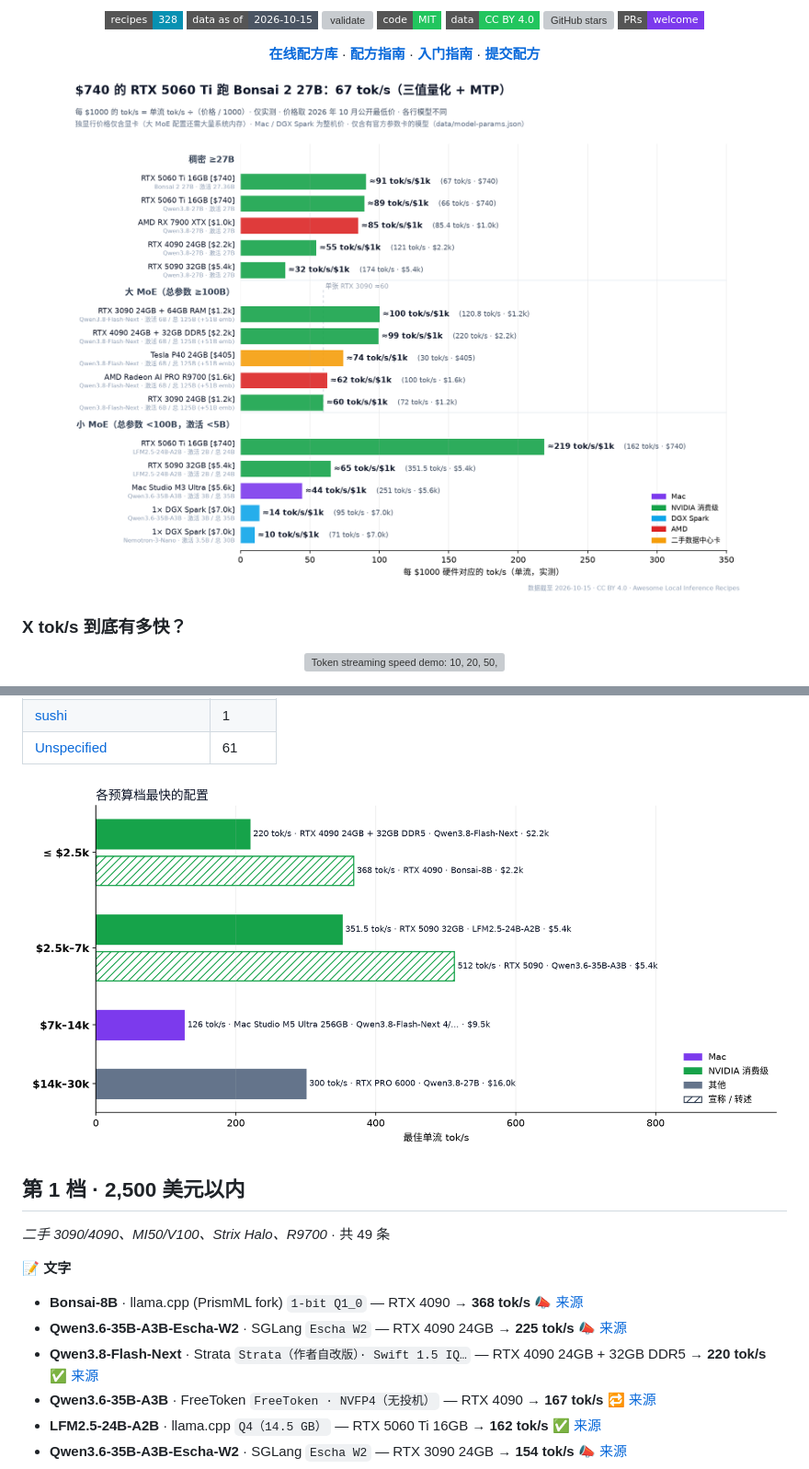
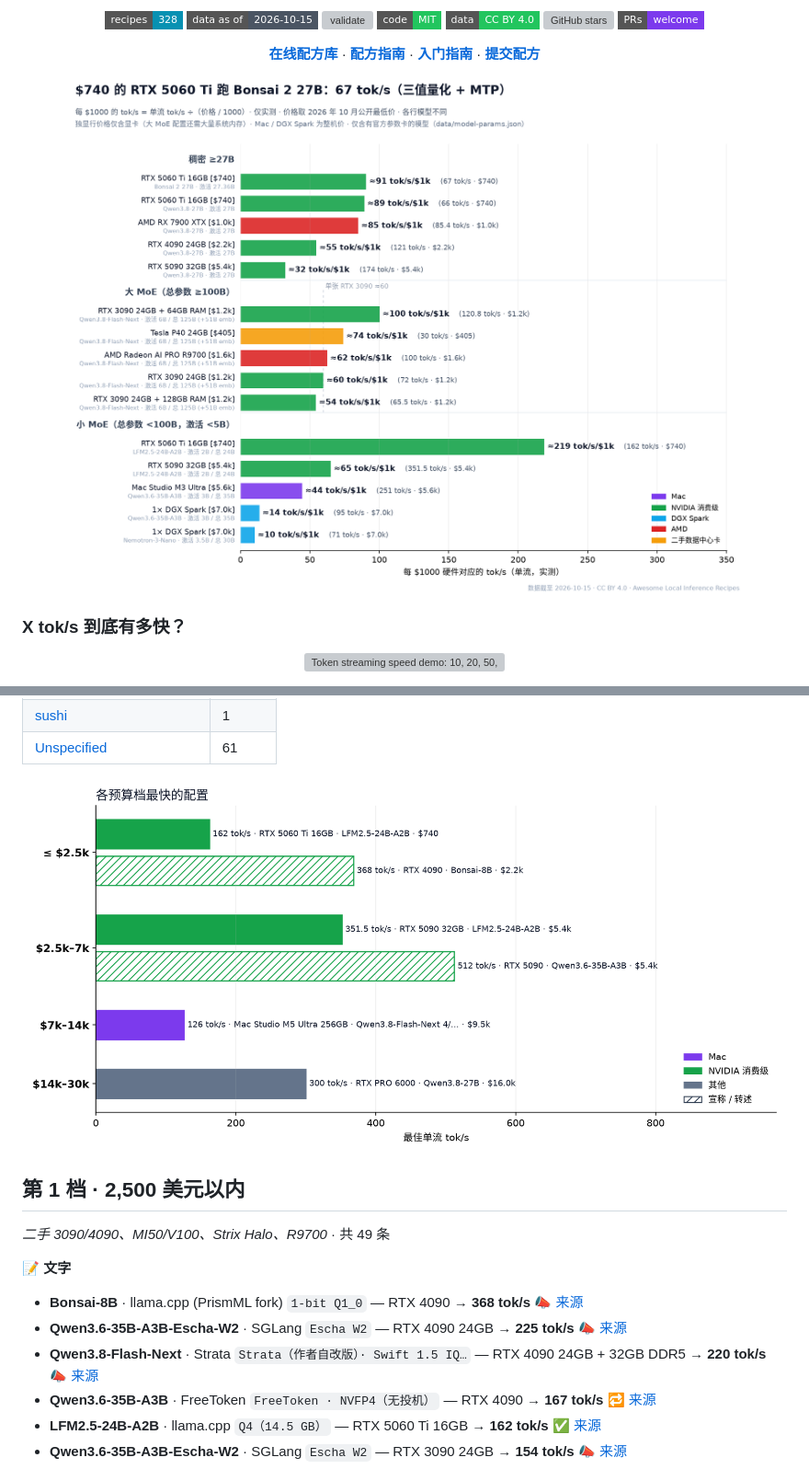
Before and after one commit to raytone-lab/Awesome-local-inference-recipe, a Markdown page: README.zh-CN.md, 2 parts joined by grey strips. Shown at 92% size. Drawn GitHub-style; pictures changed too: docs/budget-tiers.zh-CN.png, docs/hero.zh-CN.png; badges without logos; grey boxes are pictures that could not be loaded.

```diff
--- a/README.zh-CN.md
+++ b/README.zh-CN.md
@@ -173,7 +173,7 @@ X 上互动最多的配方帖，2026-09-15 至 10-15（按 点赞 + 3×转发
 
 - **Bonsai-8B** · llama.cpp (PrismML fork) `1-bit Q1_0` — RTX 4090 → **368 tok/s** 📣 [来源](https://huggingface.co/prism-ml/Bonsai-8B-gguf)
 - **Qwen3.6-35B-A3B-Escha-W2** · SGLang `Escha W2` — RTX 4090 24GB → **225 tok/s** 📣 [来源](https://huggingface.co/EschaLabs/Qwen3.6-35B-A3B-Escha-W2)
-- **Qwen3.8-Flash-Next** · Strata `Strata（作者自改版）· Swift 1.5 IQ…` — RTX 4090 24GB + 32GB DDR5 → **220 tok/s** ✅ [来源](https://x.com/Knuckles_XBT/status/2105245662657011841)
+- **Qwen3.8-Flash-Next** · Strata `Strata（作者自改版）· Swift 1.5 IQ…` — RTX 4090 24GB + 32GB DDR5 → **220 tok/s** 📣 [来源](https://x.com/Knuckles_XBT/status/2105245662657011841)
 - **Qwen3.6-35B-A3B** · FreeToken `FreeToken · NVFP4（无投机）` — RTX 4090 → **167 tok/s** 🔁 [来源](https://x.com/shipfrontierai/status/2092602493213577481)
 - **LFM2.5-24B-A2B** · llama.cpp `Q4（14.5 GB）` — RTX 5060 Ti 16GB → **162 tok/s** ✅ [来源](https://x.com/niklaslenz_ai/status/2110469931011612895)
 - **Qwen3.6-35B-A3B-Escha-W2** · SGLang `Escha W2` — RTX 3090 24GB → **154 tok/s** 📣 [来源](https://huggingface.co/EschaLabs/Qwen3.6-35B-A3B-Escha-W2)
```
Also changed, not shown: README.ja.md (+1 -1 lines), README.md (+1 -1 lines), docs/budget-tiers.ja.png, docs/budget-tiers.png, docs/hero.ja.png, docs/hero.png, 4 other files.
